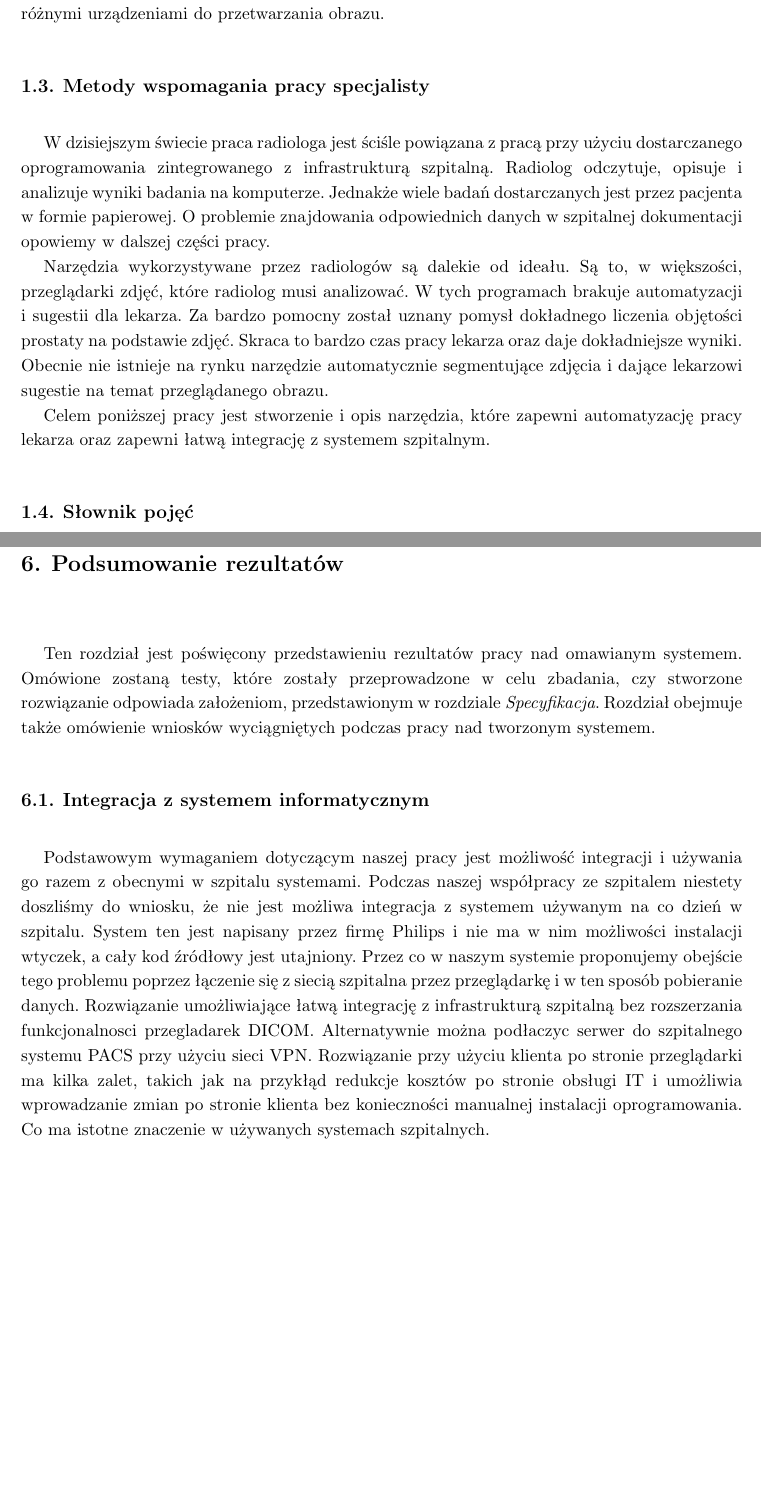
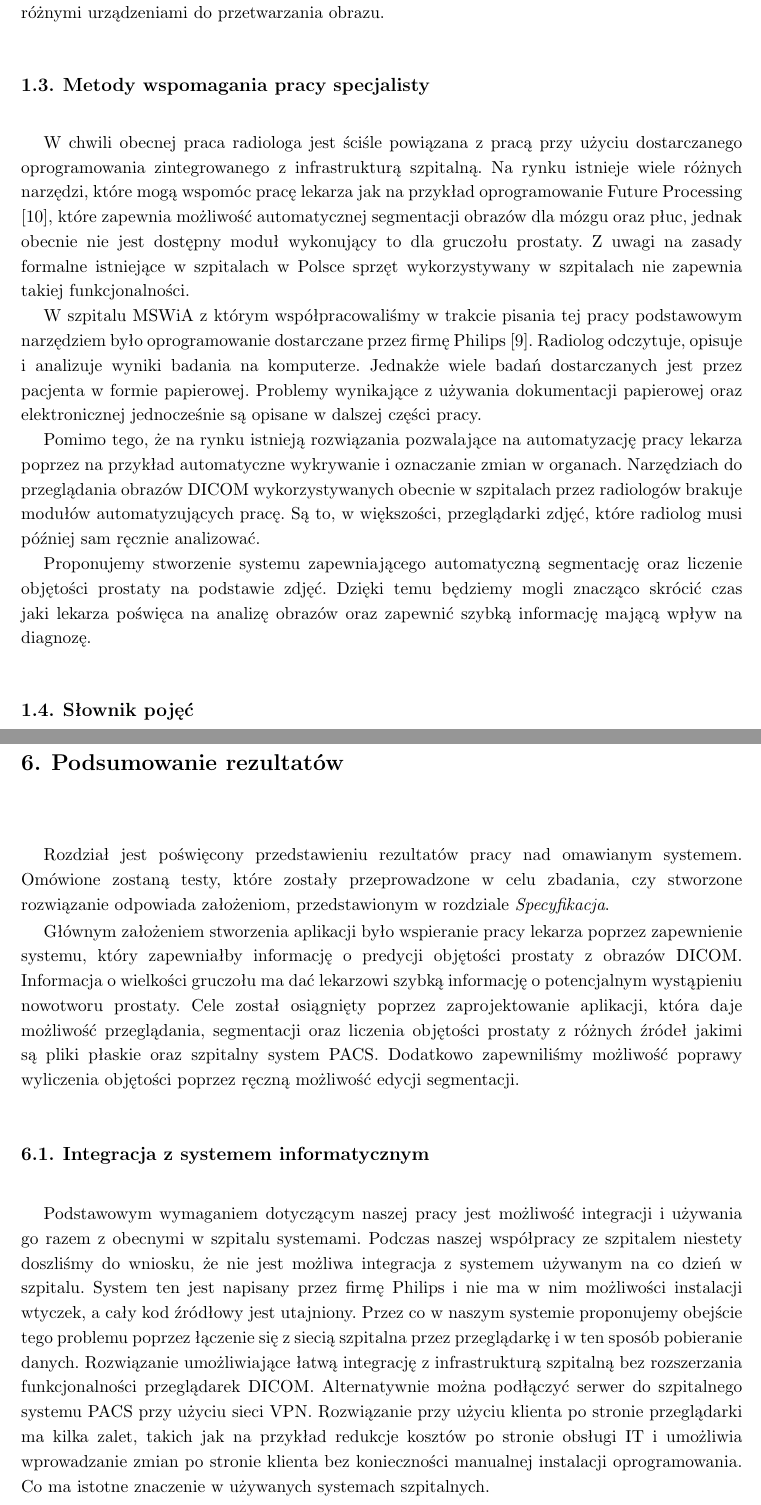
Before and after one commit to lucky125111/InzynierkaDocs, a LaTeX thesis (Inzynierka.tex): two parts of pages 14 and 58 of 84, joined at a grey line, cut so that both start at the same text, the shorter picture padded with empty space. Compiled offline with pdfLaTeX.

Commit message:
wstep i zakonczenie

```diff
--- a/Inzynierka.tex
+++ b/Inzynierka.tex
@@ -385,12 +384,13 @@ DICOM jest używany na całym świecie do przechowywania, wymiany i przesyłania
 Standaryzacja ułatwia dzielenie i interpretację informacji między różnymi urządzeniami do przetwarzania obrazu.
 
 \section{Metody wspomagania pracy specjalisty}
-W dzisiejszym świecie praca radiologa jest ściśle powiązana z pracą przy użyciu dostarczanego oprogramowania zintegrowanego z infrastrukturą szpitalną. Radiolog odczytuje, opisuje i analizuje wyniki badania na komputerze. Jednakże wiele badań dostarczanych jest przez pacjenta w formie papierowej. O problemie znajdowania odpowiednich danych w szpitalnej dokumentacji opowiemy w dalszej części pracy.
+W chwili obecnej praca radiologa jest ściśle powiązana z pracą przy użyciu dostarczanego oprogramowania zintegrowanego z infrastrukturą szpitalną. Na rynku istnieje wiele różnych narzędzi, które mogą wspomóc pracę lekarza jak na przykład oprogramowanie Future Processing \cite{FP}, które zapewnia możliwość automatycznej segmentacji obrazów dla mózgu oraz płuc, jednak obecnie nie jest dostępny moduł wykonujący to dla gruczołu prostaty. Z uwagi na zasady formalne istniejące w szpitalach w Polsce sprzęt wykorzystywany w szpitalach nie zapewnia takiej funkcjonalności.
 \par
-
-Narzędzia wykorzystywane przez radiologów są dalekie od ideału. Są to, w większości, przeglądarki zdjęć, które radiolog musi analizować. W tych programach brakuje automatyzacji i sugestii dla lekarza. Za bardzo pomocny został uznany pomysł dokładnego liczenia objętości prostaty na podstawie zdjęć. Skraca to bardzo czas pracy lekarza oraz daje dokładniejsze wyniki. Obecnie nie istnieje na rynku narzędzie automatycznie segmentujące zdjęcia i dające lekarzowi sugestie na temat przeglądanego obrazu.
+W szpitalu MSWiA z którym współpracowaliśmy w trakcie pisania tej pracy podstawowym narzędziem było oprogramowanie dostarczane przez firmę Philips \cite{Philips}. Radiolog odczytuje, opisuje i analizuje wyniki badania na komputerze. Jednakże wiele badań dostarczanych jest przez pacjenta w formie papierowej. Problemy wynikające z używania dokumentacji papierowej oraz elektronicznej jednocześnie są opisane w dalszej części pracy.
 \par
-Celem poniższej pracy jest stworzenie i opis narzędzia, które zapewni automatyzację pracy lekarza oraz zapewni łatwą integrację z systemem szpitalnym.
+Pomimo tego, że na rynku istnieją rozwiązania pozwalające na automatyzację pracy lekarza poprzez na przykład automatyczne wykrywanie i oznaczanie zmian w organach. Narzędziach do przeglądania obrazów DICOM wykorzystywanych obecnie w szpitalach przez radiologów brakuje modułów automatyzujących pracę. Są to, w większości, przeglądarki zdjęć, które radiolog musi później sam ręcznie analizować.
+\par
+Proponujemy stworzenie systemu zapewniającego automatyczną segmentację oraz liczenie objętości prostaty na podstawie zdjęć. Dzięki temu będziemy mogli znacząco skrócić czas jaki lekarza poświęca na analizę obrazów oraz zapewnić szybką informację mającą wpływ na diagnozę.
 
 
 \section{Słownik pojęć}
@@ -1229,8 +1229,11 @@ Dodatkowo zapewniamy możliwość ukrycia maski w przypadku aby lekarz mógł pr
 
 % -------------------- Podsumowanie rezultatów -----------------------
 \chapter{Podsumowanie rezultatów}
-Ten rozdział jest poświęcony przedstawieniu rezultatów pracy nad omawianym systemem. Omówione zostaną testy, które zostały przeprowadzone w celu zbadania, czy stworzone rozwiązanie odpowiada założeniom, przedstawionym w rozdziale \textit{Specyfikacja}. Rozdział obejmuje także omówienie wniosków wyciągniętych podczas pracy nad tworzonym systemem.
+Rozdział jest poświęcony przedstawieniu rezultatów pracy nad omawianym systemem. Omówione zostaną testy, które zostały przeprowadzone w celu zbadania, czy stworzone rozwiązanie odpowiada założeniom, przedstawionym w rozdziale \textit{Specyfikacja}.
+\par
+Głównym założeniem stworzenia aplikacji było wspieranie pracy lekarza poprzez zapewnienie systemu, który zapewniałby informację o predycji objętości prostaty z obrazów DICOM. Informacja o wielkości gruczołu ma dać lekarzowi szybką informację o potencjalnym wystąpieniu nowotworu prostaty. Cele został osiągnięty poprzez zaprojektowanie aplikacji, która daje możliwość przeglądania, segmentacji oraz liczenia objętości prostaty z różnych źródeł jakimi są pliki płaskie oraz szpitalny system PACS. Dodatkowo zapewniliśmy możliwość poprawy wyliczenia objętości poprzez ręczną możliwość edycji segmentacji.
 
 \section{Integracja z systemem informatycznym}
-Podstawowym wymaganiem dotyczącym naszej pracy jest możliwość integracji i używania go razem z obecnymi w szpitalu systemami. Podczas naszej współpracy ze szpitalem niestety doszliśmy do wniosku, że nie jest możliwa integracja z systemem używanym na co dzień w szpitalu. System ten jest napisany przez firmę Philips i nie ma w nim możliwości instalacji wtyczek, a cały kod źródłowy jest utajniony. Przez co w naszym systemie proponujemy obejście tego problemu poprzez łączenie się z siecią szpitalna przez przeglądarkę i w ten sposób pobieranie danych. Rozwiązanie umożliwiające łatwą integrację z infrastrukturą szpitalną bez rozszerzania funkcjonalnosci przegladarek DICOM. Alternatywnie można podłaczyc serwer do szpitalnego systemu PACS przy użyciu sieci VPN.
-Rozwiązanie przy użyciu klienta po stronie przeglądarki ma kilka zalet, takich jak na przykłąd redukcje kosztów po stronie obsługi IT i umożliwia wprowadzanie zmian po stronie klienta bez konieczności manualnej instalacji oprogramowania. Co ma istotne znaczenie w używanych systemach szpitalnych.
+Podstawowym wymaganiem dotyczącym naszej pracy jest możliwość integracji i używania go razem z obecnymi w szpitalu systemami. Podczas naszej współpracy ze szpitalem niestety doszliśmy do wniosku, że nie jest możliwa integracja z systemem używanym na co dzień w szpitalu. System ten jest napisany przez firmę Philips i nie ma w nim możliwości instalacji wtyczek, a cały kod źródłowy jest utajniony. Przez co w naszym systemie proponujemy obejście tego problemu poprzez łączenie się z siecią szpitalna przez przeglądarkę i w ten sposób pobieranie danych. Rozwiązanie umożliwiające łatwą integrację z infrastrukturą szpitalną bez rozszerzania funkcjonalności przeglądarek DICOM. Alternatywnie można podłączyć serwer do szpitalnego systemu PACS przy użyciu sieci VPN.
+Rozwiązanie przy użyciu klienta po stronie przeglądarki ma kilka zalet, takich jak na przykład redukcje kosztów po stronie obsługi IT i umożliwia wprowadzanie zmian po stronie klienta bez konieczności manualnej instalacji oprogramowania. Co ma istotne znaczenie w używanych systemach szpitalnych.
+\par
```
Also changed, not shown: Inzynierka.pdf, Inzynierka.tex (15 more changed lines).
